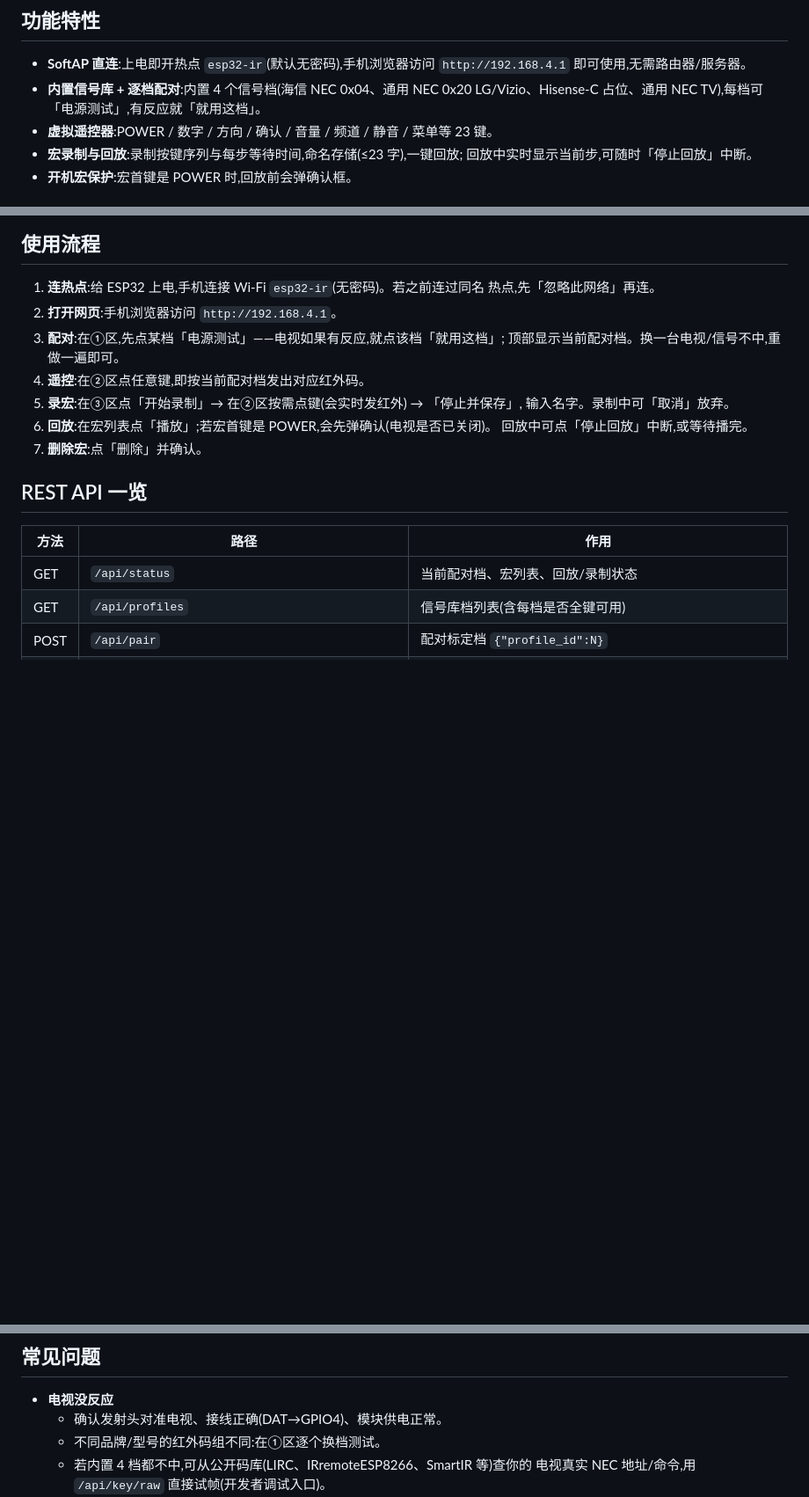
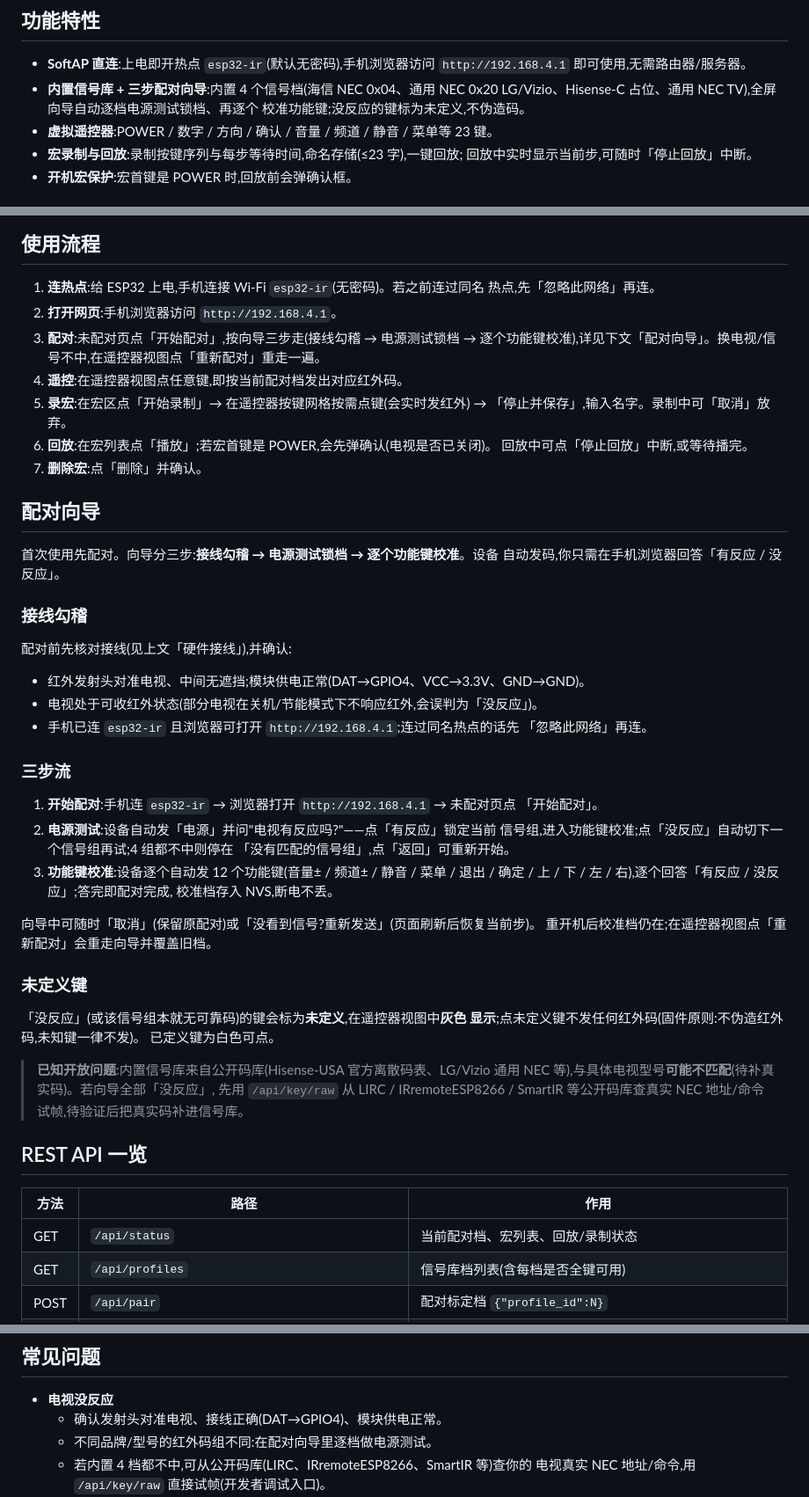
Before and after one commit to huangrong1995/esp32-autocontrol, a Markdown page: README.md, 3 parts joined by grey strips. Shown at 88% size. Rendered like a GitHub page; blank space fills up the shorter version.

Commit message:
docs: wizard pairing usage + smoke results (W6) Co-Authored-By: Claude Code <noreply@anthropic.com>

```diff
--- a/README.md
+++ b/README.md
@@ -8,8 +8,9 @@
 
 - **SoftAP 直连**:上电即开热点 `esp32-ir`(默认无密码),手机浏览器访问
   `http://192.168.4.1` 即可使用,无需路由器/服务器。
-- **内置信号库 + 逐档配对**:内置 4 个信号档(海信 NEC 0x04、通用 NEC 0x20
-  LG/Vizio、Hisense-C 占位、通用 NEC TV),每档可「电源测试」,有反应就「就用这档」。
+- **内置信号库 + 三步配对向导**:内置 4 个信号档(海信 NEC 0x04、通用 NEC 0x20
+  LG/Vizio、Hisense-C 占位、通用 NEC TV),全屏向导自动逐档电源测试锁档、再逐个
+  校准功能键;没反应的键标为未定义,不伪造码。
 - **虚拟遥控器**:POWER / 数字 / 方向 / 确认 / 音量 / 频道 / 静音 / 菜单等 23 键。
 - **宏录制与回放**:录制按键序列与每步等待时间,命名存储(≤23 字),一键回放;
   回放中实时显示当前步,可随时「停止回放」中断。
@@ -63,14 +64,53 @@ idf.py -p /dev/ttyUSB0 flash monitor
 1. **连热点**:给 ESP32 上电,手机连接 Wi-Fi `esp32-ir`(无密码)。若之前连过同名
    热点,先「忽略此网络」再连。
 2. **打开网页**:手机浏览器访问 `http://192.168.4.1`。
-3. **配对**:在①区,先点某档「电源测试」——电视如果有反应,就点该档「就用这档」;
-   顶部显示当前配对档。换一台电视/信号不中,重做一遍即可。
-4. **遥控**:在②区点任意键,即按当前配对档发出对应红外码。
-5. **录宏**:在③区点「开始录制」→ 在②区按需点键(会实时发红外) → 「停止并保存」,
-   输入名字。录制中可「取消」放弃。
+3. **配对**:未配对页点「开始配对」,按向导三步走(接线勾稽 → 电源测试锁档 →
+   逐个功能键校准),详见下文「配对向导」。换电视/信号不中,在遥控器视图点「重新配对」重走一遍。
+4. **遥控**:在遥控器视图点任意键,即按当前配对档发出对应红外码。
+5. **录宏**:在宏区点「开始录制」→ 在遥控器按键网格按需点键(会实时发红外) →
+   「停止并保存」,输入名字。录制中可「取消」放弃。
 6. **回放**:在宏列表点「播放」;若宏首键是 POWER,会先弹确认(电视是否已关闭)。
    回放中可点「停止回放」中断,或等待播完。
 7. **删除宏**:点「删除」并确认。
+
+## 配对向导
+
+首次使用先配对。向导分三步:**接线勾稽 → 电源测试锁档 → 逐个功能键校准**。设备
+自动发码,你只需在手机浏览器回答「有反应 / 没反应」。
+
+### 接线勾稽
+
+配对前先核对接线(见上文「硬件接线」),并确认:
+
+- 红外发射头对准电视、中间无遮挡;模块供电正常(DAT→GPIO4、VCC→3.3V、GND→GND)。
+- 电视处于可收红外状态(部分电视在关机/节能模式下不响应红外,会误判为「没反应」)。
+- 手机已连 `esp32-ir` 且浏览器可打开 `http://192.168.4.1`;连过同名热点的话先
+  「忽略此网络」再连。
+
+### 三步流
+
+1. **开始配对**:手机连 `esp32-ir` → 浏览器打开 `http://192.168.4.1` → 未配对页点
+   「开始配对」。
+2. **电源测试**:设备自动发「电源」并问"电视有反应吗?"——点「有反应」锁定当前
+   信号组,进入功能键校准;点「没反应」自动切下一个信号组再试;4 组都不中则停在
+   「没有匹配的信号组」,点「返回」可重新开始。
+3. **功能键校准**:设备逐个自动发 12 个功能键(音量± / 频道± / 静音 / 菜单 /
+   退出 / 确定 / 上 / 下 / 左 / 右),逐个回答「有反应 / 没反应」;答完即配对完成,
+   校准档存入 NVS,断电不丢。
+
+向导中可随时「取消」(保留原配对)或「没看到信号?重新发送」(页面刷新后恢复当前步)。
+重开机后校准档仍在;在遥控器视图点「重新配对」会重走向导并覆盖旧档。
+
+### 未定义键
+
+「没反应」(或该信号组本就无可靠码)的键会标为**未定义**,在遥控器视图中**灰色
+显示**;点未定义键不发任何红外码(固件原则:不伪造红外码,未知键一律不发)。
+已定义键为白色可点。
+
+> **已知开放问题**:内置信号库来自公开码库(Hisense-USA 官方离散码表、LG/Vizio
+> 通用 NEC 等),与具体电视型号**可能不匹配**(待补真实码)。若向导全部「没反应」,
+> 先用 `/api/key/raw` 从 LIRC / IRremoteESP8266 / SmartIR 等公开码库查真实 NEC
+> 地址/命令试帧,待验证后把真实码补进信号库。
 
 ## REST API 一览
 
@@ -89,7 +129,7 @@ idf.py -p /dev/ttyUSB0 flash monitor
 
 - **电视没反应**
   - 确认发射头对准电视、接线正确(DAT→GPIO4)、模块供电正常。
-  - 不同品牌/型号的红外码组不同:在①区逐个换档测试。
+  - 不同品牌/型号的红外码组不同:在配对向导里逐档做电源测试。
   - 若内置 4 档都不中,可从公开码库(LIRC、IRremoteESP8266、SmartIR 等)查你的
     电视真实 NEC 地址/命令,用 `/api/key/raw` 直接试帧(开发者调试入口)。
   - 注意「电源」键有些电视是离散开关码,重复按不一定每下都有反应。
```
